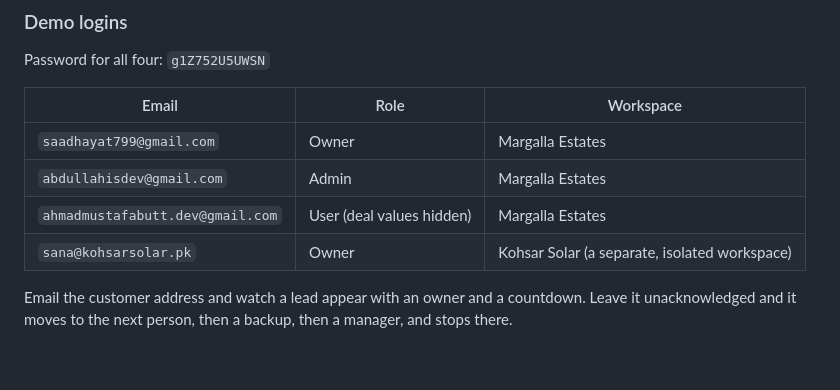
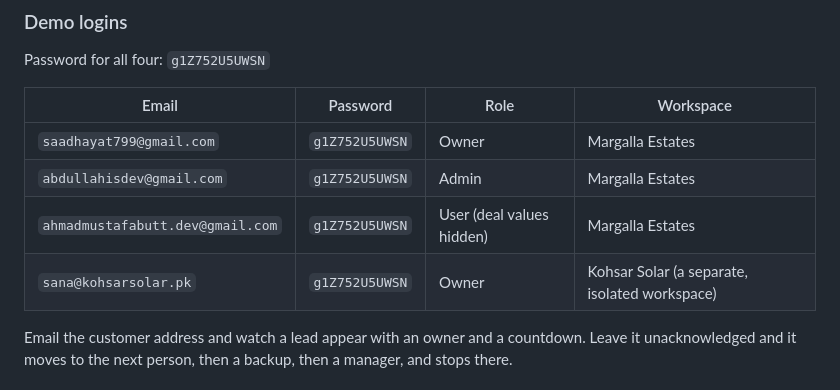
Before and after one commit to saadhtiwana/hackathon, a Markdown page: README.md, the part around the change. Drawn GitHub-style; blank space fills up the shorter version.

Commit message:
docs: password next to each demo login

```diff
--- a/README.md
+++ b/README.md
@@ -34,12 +34,12 @@
 
 Password for all four: `g1Z752U5UWSN`
 
-| Email | Role | Workspace |
-|---|---|---|
-| `saadhayat799@gmail.com` | Owner | Margalla Estates |
-| `abdullahisdev@gmail.com` | Admin | Margalla Estates |
-| `ahmadmustafabutt.dev@gmail.com` | User (deal values hidden) | Margalla Estates |
-| `sana@kohsarsolar.pk` | Owner | Kohsar Solar (a separate, isolated workspace) |
+| Email | Password | Role | Workspace |
+|---|---|---|---|
+| `saadhayat799@gmail.com` | `g1Z752U5UWSN` | Owner | Margalla Estates |
+| `abdullahisdev@gmail.com` | `g1Z752U5UWSN` | Admin | Margalla Estates |
+| `ahmadmustafabutt.dev@gmail.com` | `g1Z752U5UWSN` | User (deal values hidden) | Margalla Estates |
+| `sana@kohsarsolar.pk` | `g1Z752U5UWSN` | Owner | Kohsar Solar (a separate, isolated workspace) |
 
 Email the customer address and watch a lead appear with an owner and a countdown. Leave it unacknowledged and it moves to the next person, then a backup, then a manager, and stops there.
 
```
